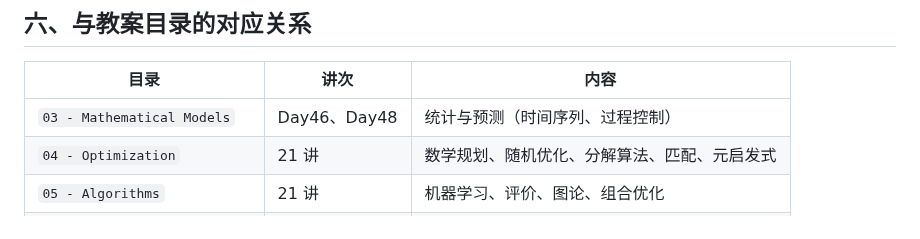
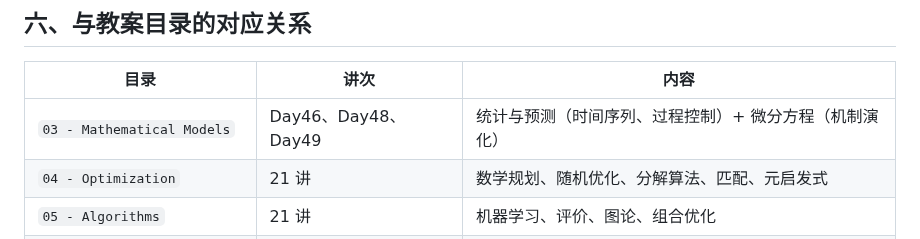
Before and after one commit to Run-Tao/Note, a Markdown page: Mathematical_Modeling/06 - Model Atlas/模型备赛图谱.md, the part around the change. GitHub-like rendering.

Commit message:
report: 每日学习报告 2026-10-19（W43 第 1 日·备课侧 4 commit 脉冲:Day49 微分方程补空白+新建 Model Atlas+Day47 五项一日闭环;三脚本复验零坏件;顺手修 Atlas 目录表漏登记 Day49）

```diff
--- a/Mathematical_Modeling/06 - Model Atlas/模型备赛图谱.md
+++ b/Mathematical_Modeling/06 - Model Atlas/模型备赛图谱.md
@@ -277,7 +277,7 @@ LP（Day3 / Day26 对偶·影子价格）
 
 | 目录 | 讲次 | 内容 |
 | --- | --- | --- |
-| `03 - Mathematical Models` | Day46、Day48 | 统计与预测（时间序列、过程控制） |
+| `03 - Mathematical Models` | Day46、Day48、Day49 | 统计与预测（时间序列、过程控制）+ 微分方程（机制演化） |
 | `04 - Optimization` | 21 讲 | 数学规划、随机优化、分解算法、匹配、元启发式 |
 | `05 - Algorithms` | 21 讲 | 机器学习、评价、图论、组合优化 |
 | `01 - Modeling Fundamentals` | Level 0 | 建模思维 |
```
Also changed, not shown: Learning_Output/Daily_Report/2026-10-19.md (added, +181 -0 lines), Learning_Output/Learning_Status.md (+12 -1 lines).
